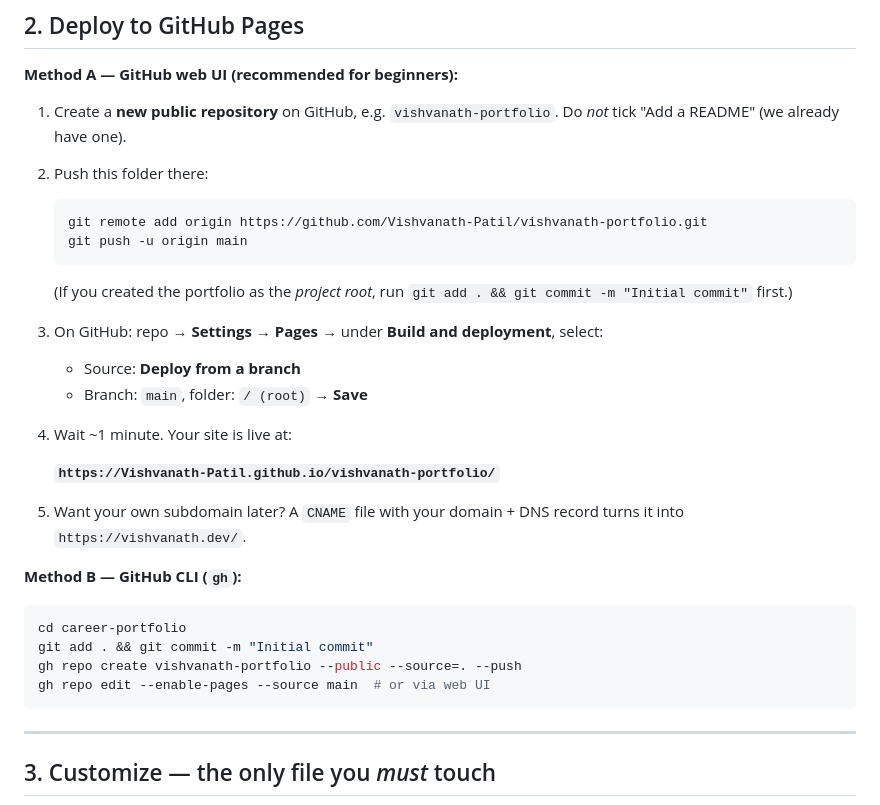
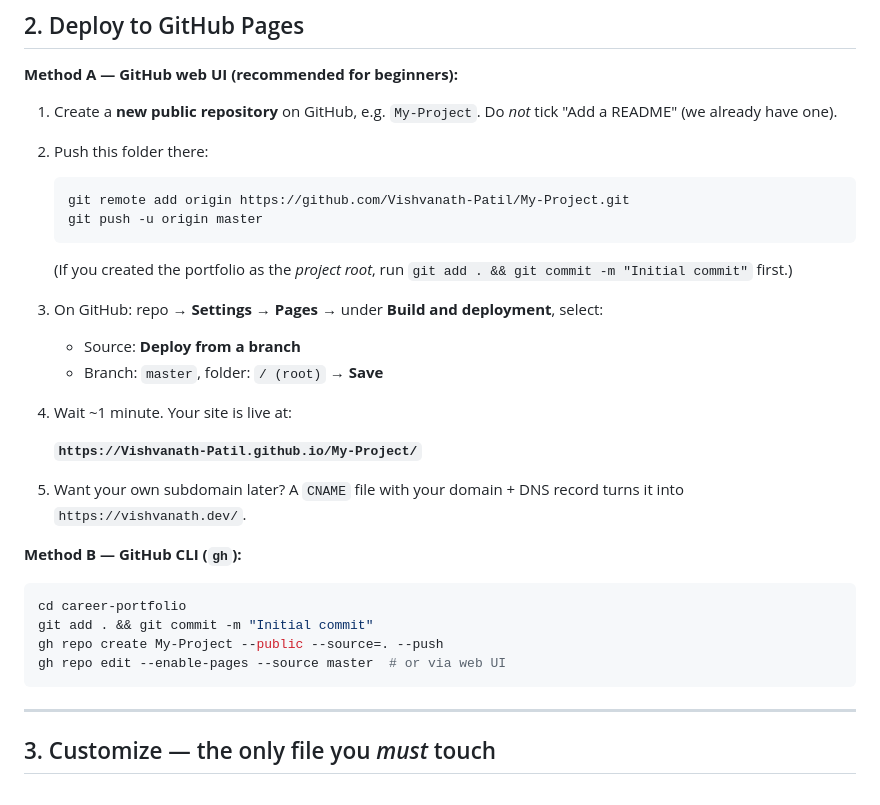
Before and after one commit to Vishvanath-Patil/My-Project, a Markdown page: README.md, the part around the change. Rendered like a GitHub page.

Commit message:
Align deploy docs with My-Project repo name
Co-Authored-By: Claude Opus 5 (1M context) <noreply@anthropic.com>

````diff
--- a/README.md
+++ b/README.md
@@ -20,21 +20,21 @@ Every asset uses a relative path, so the site works straight from `file://`.
 ## 2. Deploy to GitHub Pages
 
 **Method A — GitHub web UI (recommended for beginners):**
-1. Create a **new public repository** on GitHub, e.g. `vishvanath-portfolio`. Do *not* tick "Add a README" (we already have one).
+1. Create a **new public repository** on GitHub, e.g. `My-Project`. Do *not* tick "Add a README" (we already have one).
 2. Push this folder there:
 
    ```bash
-   git remote add origin https://github.com/Vishvanath-Patil/vishvanath-portfolio.git
-   git push -u origin main
+   git remote add origin https://github.com/Vishvanath-Patil/My-Project.git
+   git push -u origin master
    ```
    (If you created the portfolio as the *project root*, run `git add . && git commit -m "Initial commit"` first.)
 
 3. On GitHub: repo → **Settings → Pages** → under **Build and deployment**, select:
    - Source: **Deploy from a branch**
-   - Branch: `main`, folder: `/ (root)` → **Save**
+   - Branch: `master`, folder: `/ (root)` → **Save**
 4. Wait ~1 minute. Your site is live at:
 
-   **`https://Vishvanath-Patil.github.io/vishvanath-portfolio/`**
+   **`https://Vishvanath-Patil.github.io/My-Project/`**
 
 5. Want your own subdomain later? A `CNAME` file with your domain + DNS record turns it into `https://vishvanath.dev/`.
 
@@ -42,8 +42,8 @@ Every asset uses a relative path, so the site works straight from `file://`.
 ```bash
 cd career-portfolio
 git add . && git commit -m "Initial commit"
-gh repo create vishvanath-portfolio --public --source=. --push
-gh repo edit --enable-pages --source main  # or via web UI
+gh repo create My-Project --public --source=. --push
+gh repo edit --enable-pages --source master  # or via web UI
 ```
 
 ---
````
